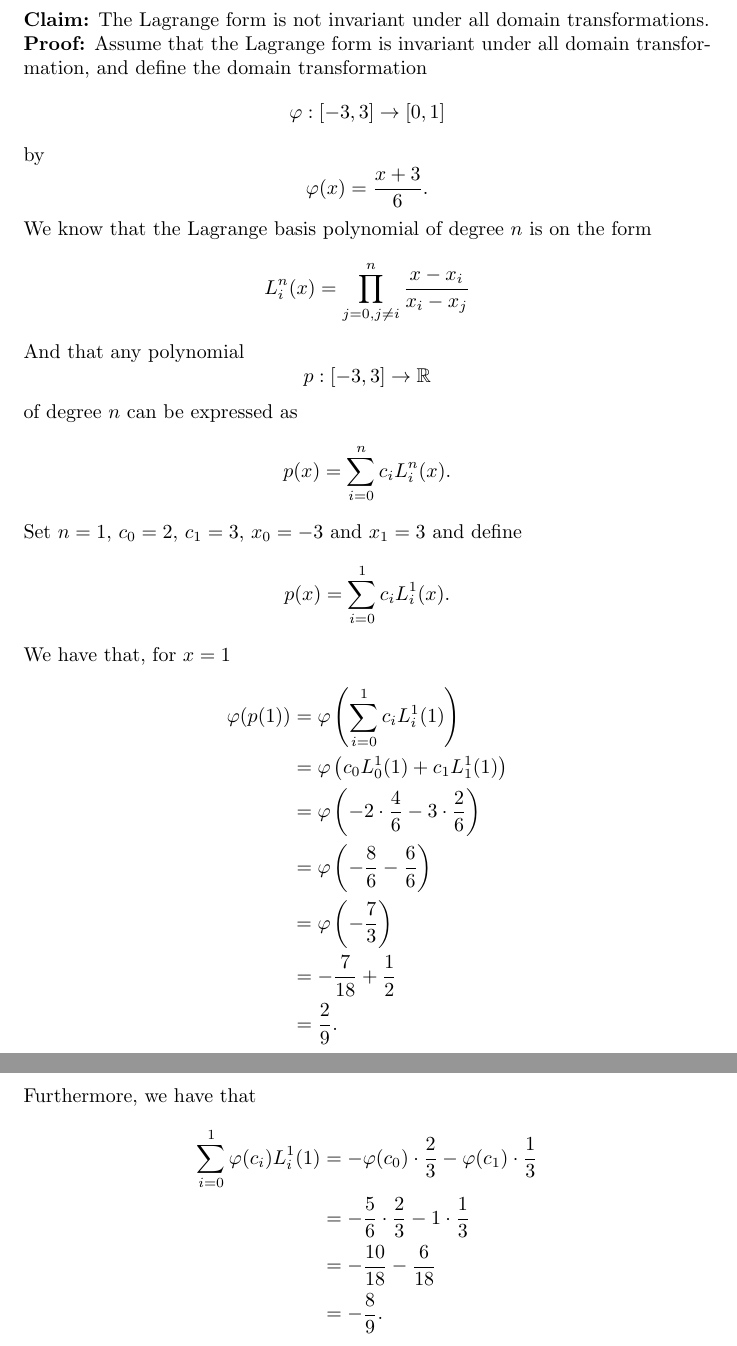
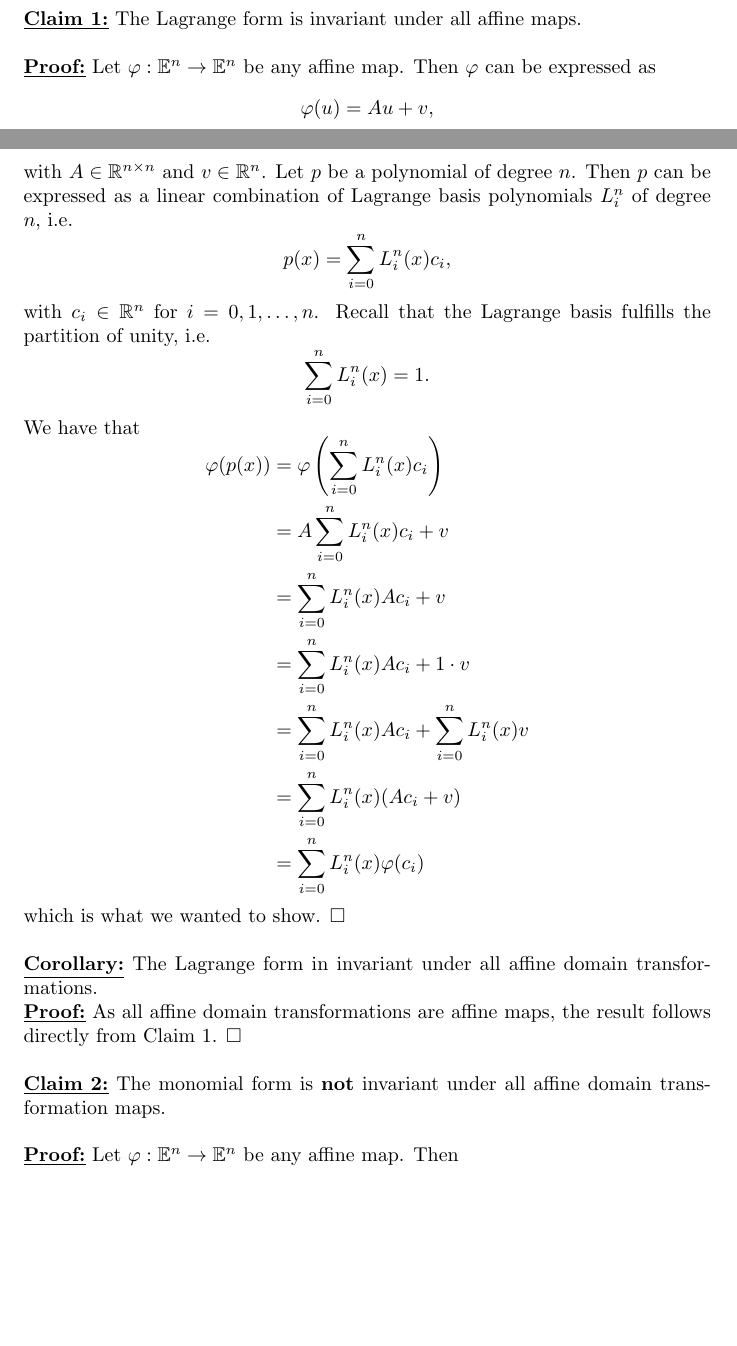
Before and after one commit to ErikAckzell/cagd, a LaTeX problem sheet (homework5/handin.tex): two parts of pages 3 and 4 of 5 before the commit and two parts of pages 2 and 3 of 4 after it, joined at a grey line, cut so that both start at the same text, the shorter picture padded with empty space. Compiled offline with pdfLaTeX.

Commit message:
Working on do-over task.

```diff
--- a/homework5/handin.tex
+++ b/homework5/handin.tex
@@ -155,48 +155,36 @@ which is what we wanted to determine.
 %\end{figure}
 
 \section*{Do-over Homework 2 Task 5}
-In this task we want to determine whether the Lagrange and monomial forms are invariant under affine 	domain transformations. We show that the Lagrange form is \textbf{not} invariant under all domain transformations and that the monomial form is invariant under domain transformations.\\
+\underline{\textbf{Claim 1:}} The Lagrange form is invariant under all affine maps.\\
 \\
-\textbf{Claim:} The Lagrange form is not invariant under all domain transformations.\\
-\textbf{Proof:} Assume that the Lagrange form is invariant under all domain transformation, and define the domain transformation \begin{equation*}
-\varphi: [-3, 3] \rightarrow [0, 1]
+\underline{\textbf{Proof:}} Let $\varphi:\mathbb{E}^n\rightarrow\mathbb{E}^n$ be any affine map. Then $\varphi$ can be expressed as \begin{equation*}
+\varphi(u) = Au + v,
 \end{equation*}
-by
-\begin{equation*}
-\varphi(x) = \frac{x + 3}{6}.
+with $A\in\mathbb{R}^{n\times n}$ and $v\in\mathbb{R}^n$. Let $p$ be a polynomial of degree $n$. Then $p$ can be expressed as a linear combination of Lagrange basis polynomials $L_i^n$ of degree $n$, i.e. \begin{equation*}
+p(x) = \sum_{i = 0}^{n}L_i^n(x)c_i,
 \end{equation*}
-We know that the Lagrange basis polynomial of degree $n$ is on the form\begin{equation*}
-L_i^n(x) = \prod_{j=0, j\neq i}^{n}\frac{x-x_i}{x_i - x_j}
+with $c_i\in\mathbb{R}^n$ for $i = 0, 1, \dots, n$. Recall that the Lagrange basis fulfills the partition of unity, i.e. \begin{equation*}
+\sum_{i = 0}^{n}L_i^n(x)=1.
 \end{equation*}
-And that any polynomial \begin{equation*}
-p:[-3, 3]\rightarrow \mathbb{R}
-\end{equation*}
-of degree $n$ can be expressed as \begin{equation*}
-p(x)=\sum_{i = 0}^{n} c_iL_i^n(x).
-\end{equation*}
-Set $n=1$, $c_0 = 2$, $c_1 = 3$, $x_0=-3$ and $x_1 = 3$ and define \begin{equation*}
-p(x)=\sum_{i = 0}^{1} c_iL_i^1(x).
-\end{equation*}
-We have that, for $x=1$ \begin{equation*}
+We have that \begin{equation*}
 \begin{aligned}
-\varphi(p(1)) &= \varphi\left(\sum_{i = 0}^{1}c_iL_i^1(1)\right)\\
-&=\varphi\left(c_0L_0^1(1) + c_1L_1^1(1)\right)\\
-&=\varphi\left(- 2 \cdot\frac{4}{6} - 3\cdot\frac{2}{6}\right)\\
-&=\varphi\left(- \frac{8}{6} - \frac{6}{6}\right)\\
-&=\varphi\left(-\frac{7}{3}\right)\\
-&=-\frac{7}{18} + \frac{1}{2}\\
-&=\frac{2}{9}.
+\varphi(p(x)) &= \varphi\left(\sum_{i = 0}^{n}L_i^n(x)c_i\right)\\
+&= A\sum_{i = 0}^{n}L_i^n(x)c_i + v\\
+&= \sum_{i = 0}^{n}L_i^n(x)Ac_i + v\\
+&= \sum_{i = 0}^{n}L_i^n(x)Ac_i + 1\cdot v\\
+&= \sum_{i = 0}^{n}L_i^n(x)Ac_i + \sum_{i = 0}^{n}L_i^n(x)v\\
+&= \sum_{i = 0}^{n}L_i^n(x)(Ac_i + v)\\
+&= \sum_{i = 0}^{n}L_i^n(x)\varphi(c_i)
 \end{aligned}
 \end{equation*}
-Furthermore, we have that \begin{equation*}
-\begin{aligned}
-\sum_{i = 0}^{1}\varphi(c_i)L_i^1(1) &= -\varphi(c_0)\cdot \frac{2}{3} - \varphi(c_1)\cdot\frac{1}{3}\\
-&=-\frac{5}{6}\cdot\frac{2}{3} - 1 \cdot \frac{1}{3}\\
-&=-\frac{10}{18} - \frac{6}{18}\\
-&=-\frac{8}{9}.
-\end{aligned}
-\end{equation*}
-
+which is what we wanted to show. $\square$\\
+\\
+\underline{\textbf{Corollary:}} The Lagrange form in invariant under all affine domain transformations.\\
+\underline{\textbf{Proof:}} As all affine domain transformations are affine maps, the result follows directly from Claim 1. $\square$\\
+\\
+\underline{\textbf{Claim 2:}} The monomial form is \textbf{not} invariant under all affine domain transformation maps.\\
+\\
+\underline{\textbf{Proof:}} Let $\varphi:\mathbb{E}^n\rightarrow\mathbb{E}^n$ be any affine map. Then
 \newpage
 \section*{Appendix I}
 %\lstinputlisting[lastline=87]{bsplines.py}
```
